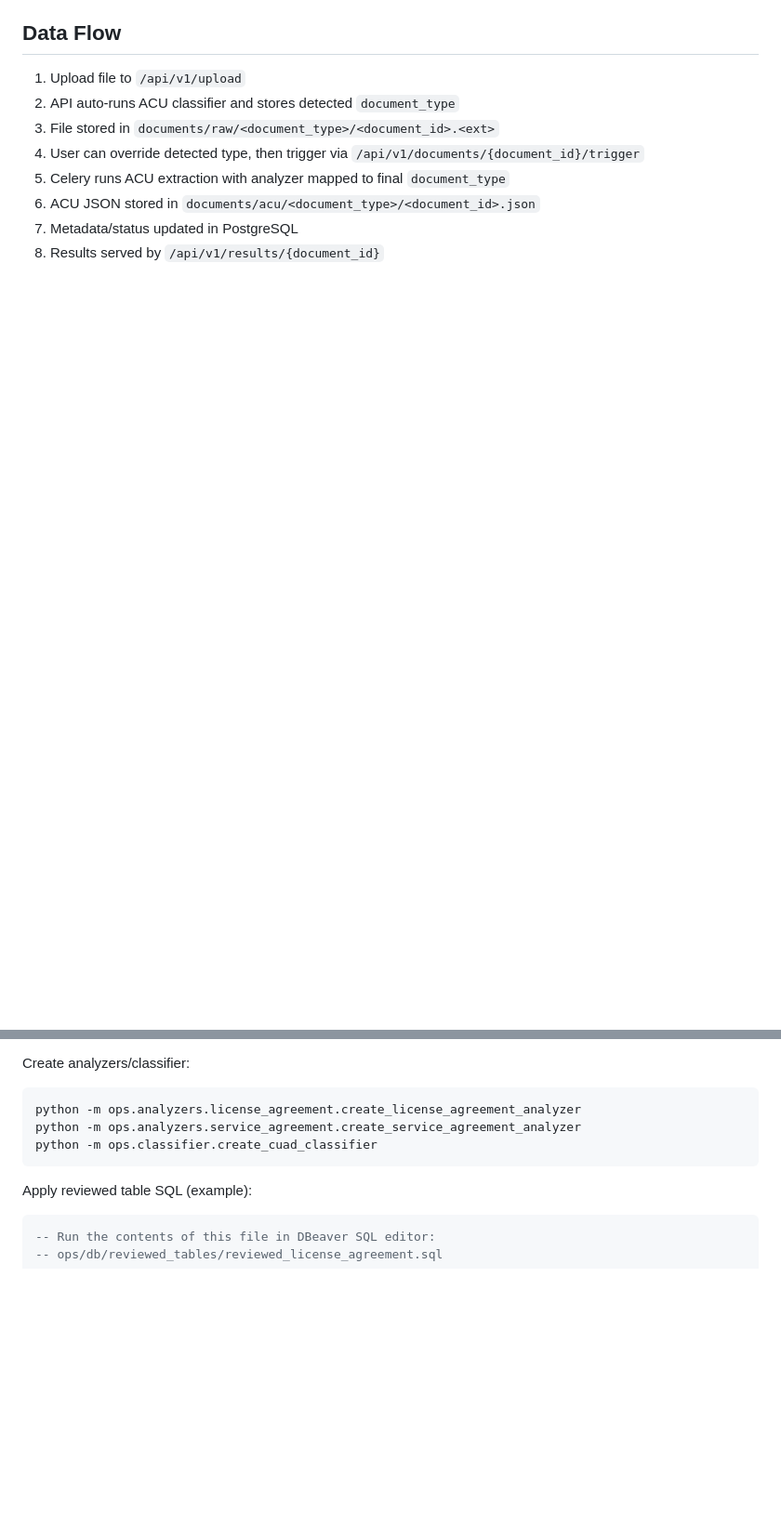
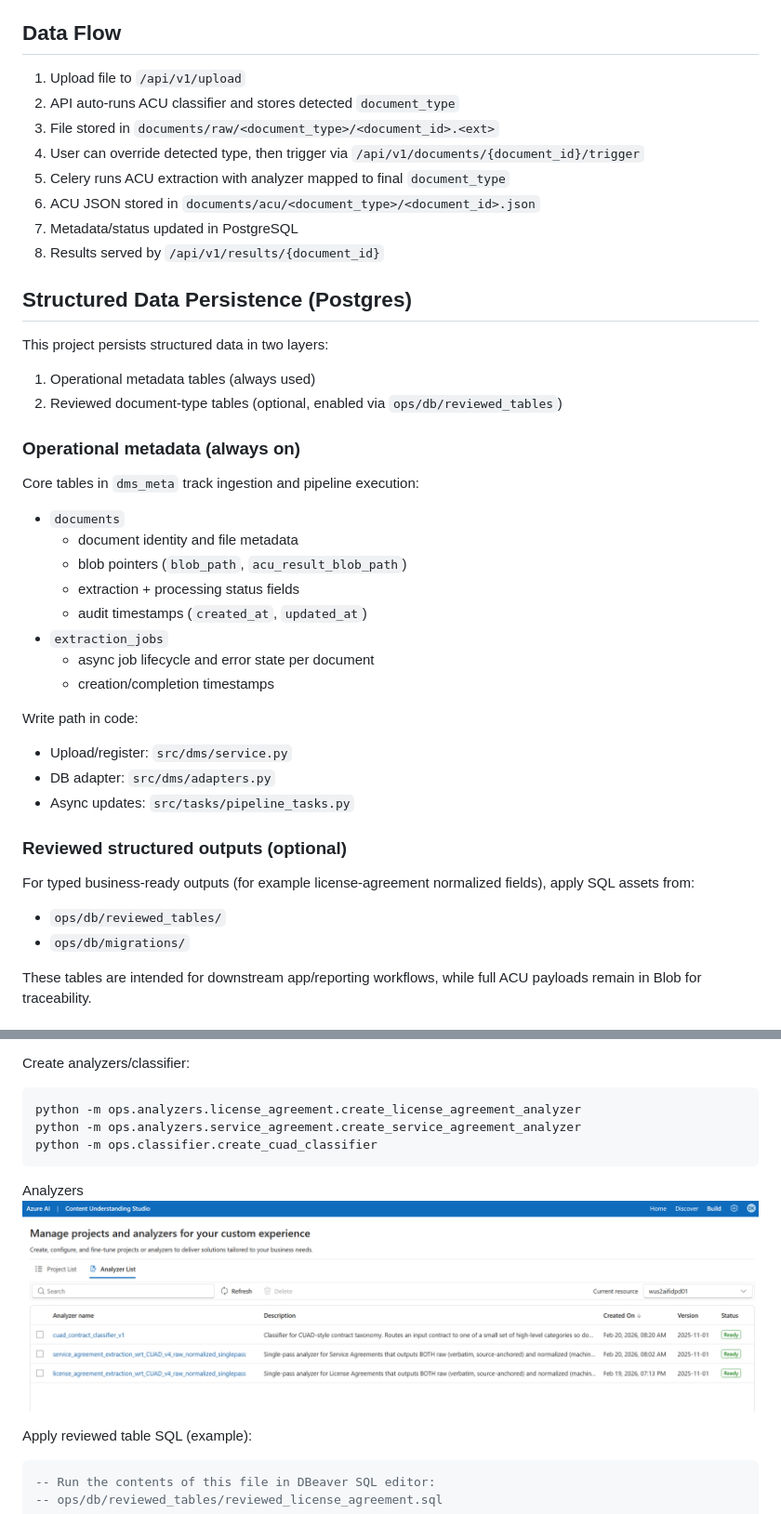
Before and after one commit to deril2605/Intelligent-Document-Processing-Production-Ready, a Markdown page: README.md, 2 parts joined by grey strips. Shown at 93% size. Drawn GitHub-style; pictures changed too: images/analyzers.png (added); blank space fills up the shorter version.

Commit message:
readme ss

````diff
--- a/README.md
+++ b/README.md
@@ -30,3 +30,39 @@ End-to-end document extraction pipeline using:
 6. ACU JSON stored in `documents/acu/<document_type>/<document_id>.json`
 7. Metadata/status updated in PostgreSQL
 8. Results served by `/api/v1/results/{document_id}`
+
+## Structured Data Persistence (Postgres)
+
+This project persists structured data in two layers:
+
+1. Operational metadata tables (always used)
+2. Reviewed document-type tables (optional, enabled via `ops/db/reviewed_tables`)
+
+### Operational metadata (always on)
+
+Core tables in `dms_meta` track ingestion and pipeline execution:
+
+- `documents`
+  - document identity and file metadata
+  - blob pointers (`blob_path`, `acu_result_blob_path`)
+  - extraction + processing status fields
+  - audit timestamps (`created_at`, `updated_at`)
+- `extraction_jobs`
+  - async job lifecycle and error state per document
+  - creation/completion timestamps
+
+Write path in code:
+
+- Upload/register: `src/dms/service.py`
+- DB adapter: `src/dms/adapters.py`
+- Async updates: `src/tasks/pipeline_tasks.py`
+
+### Reviewed structured outputs (optional)
+
+For typed business-ready outputs (for example license-agreement normalized fields), apply SQL assets from:
+
+- `ops/db/reviewed_tables/`
+- `ops/db/migrations/`
+
+These tables are intended for downstream app/reporting workflows, while full ACU payloads remain in Blob for traceability.
+
@@ -219,6 +276,9 @@ python -m ops.analyzers.service_agreement.create_service_agreement_analyzer
 python -m ops.classifier.create_cuad_classifier
 ```
 
+Analyzers
+![alt text](images/analyzers.png)
+
 Apply reviewed table SQL (example):
 
 ```sql
````
Also changed, not shown: other parts of README.md (+21 -0 lines), images/doc_table.png (added), images/lic_agg_table.png (added), images/serv_agg_table.png (added), images/tables.png (added), 1 other file.
